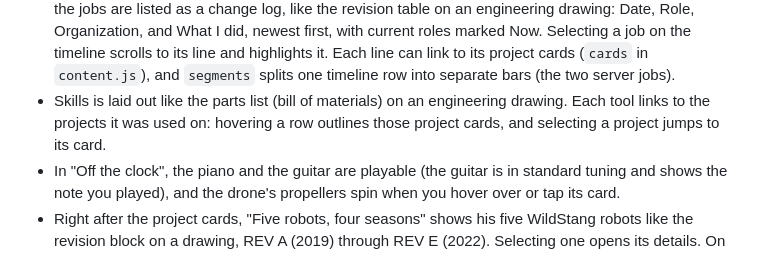
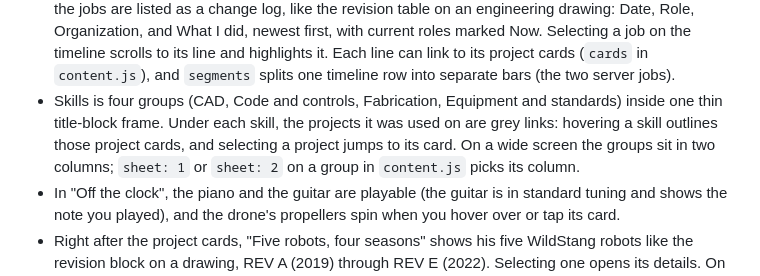
Before and after one commit to avemath/ND-Site, a Markdown page: README.md, the part around the change. GitHub-like rendering.

Commit message:
README: describe the new Skills layout

```diff
--- a/README.md
+++ b/README.md
@@ -55,9 +55,11 @@ Since he's a mechanical engineer, I added a few engineering touches:
   current roles marked Now. Selecting a job on the timeline scrolls to its line and
   highlights it. Each line can link to its project cards (`cards` in `content.js`),
   and `segments` splits one timeline row into separate bars (the two server jobs).
-- Skills is laid out like the parts list (bill of materials) on an engineering
-  drawing. Each tool links to the projects it was used on: hovering a row outlines
-  those project cards, and selecting a project jumps to its card.
+- Skills is four groups (CAD, Code and controls, Fabrication, Equipment and
+  standards) inside one thin title-block frame. Under each skill, the projects it
+  was used on are grey links: hovering a skill outlines those project cards, and
+  selecting a project jumps to its card. On a wide screen the groups sit in two
+  columns; `sheet: 1` or `sheet: 2` on a group in `content.js` picks its column.
 - In "Off the clock", the piano and the guitar are playable (the guitar is in
   standard tuning and shows the note you played), and the drone's propellers spin
   when you hover over or tap its card.
```
